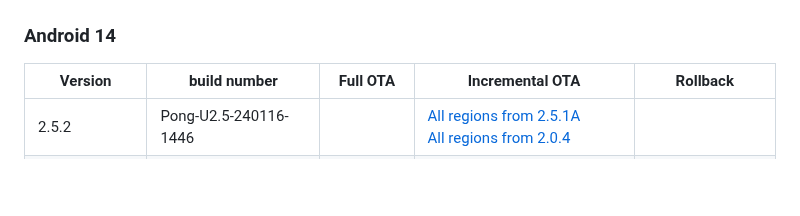
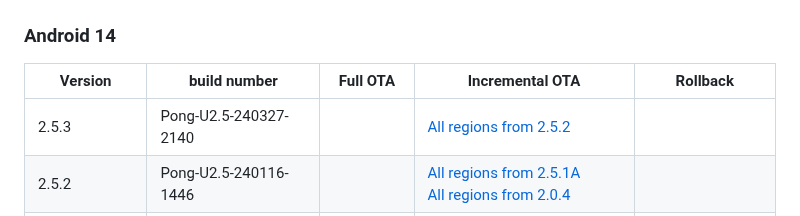
Before and after one commit to quintenvandamme/nothing_archive, a Markdown page: README.md, the part around the change. Rendered like a GitHub page; blank space fills up the shorter version.

Commit message:
Phone 2 2.5.3

```diff
--- a/README.md
+++ b/README.md
@@ -80,6 +80,7 @@ This repository contains firmware files for Nothing Phone 1, 2, and 2a. The firm
 
 |Version|build number|Full OTA|Incremental OTA|Rollback|
 |-------|------------|--------|---------------|--------|
+|2.5.3|Pong-U2.5-240327-2140||[All regions from 2.5.2](https://archive.org/download/nothing-phone-2-firmware/2.5.3/20eda7e4eafbfe2900393c177a32c352607c2570.zip)||
 |2.5.2|Pong-U2.5-240116-1446||[All regions from 2.5.1A](https://archive.org/download/nothing-phone-2-firmware/2.5.2/d77ffb26d8f29e851f6452dcdbc335749b2d60c8.zip)<br>[All regions from 2.0.4](https://archive.org/download/nothing-phone-2-firmware/2.5.2/0526100de0ea7ed9c11d114d4105b029fb290f38.zip)||
 |2.5.1A|Pong-U2.5-231228-1342||[All regions from 2.5.1](https://archive.org/download/nothing-phone-2-firmware/2.5.1A/88f8c09ad5275c83182cc441c1b6806619947832.zip)||
 |2.5.1|Pong-U2.5-231024-2214||[All regions from 2.0.4](https://archive.org/download/nothing-phone-2-firmware/2.5.1/f3f0db09cdde9dcd118da68821a445af7b0963cc.zip)<br>[All regions from 2.5 open beta 2](https://archive.org/download/nothing-phone-2-firmware/2.5.1/5d50d240dc073eeefeb6e37fdba0fdae4e0bd5a3.zip)||
```
